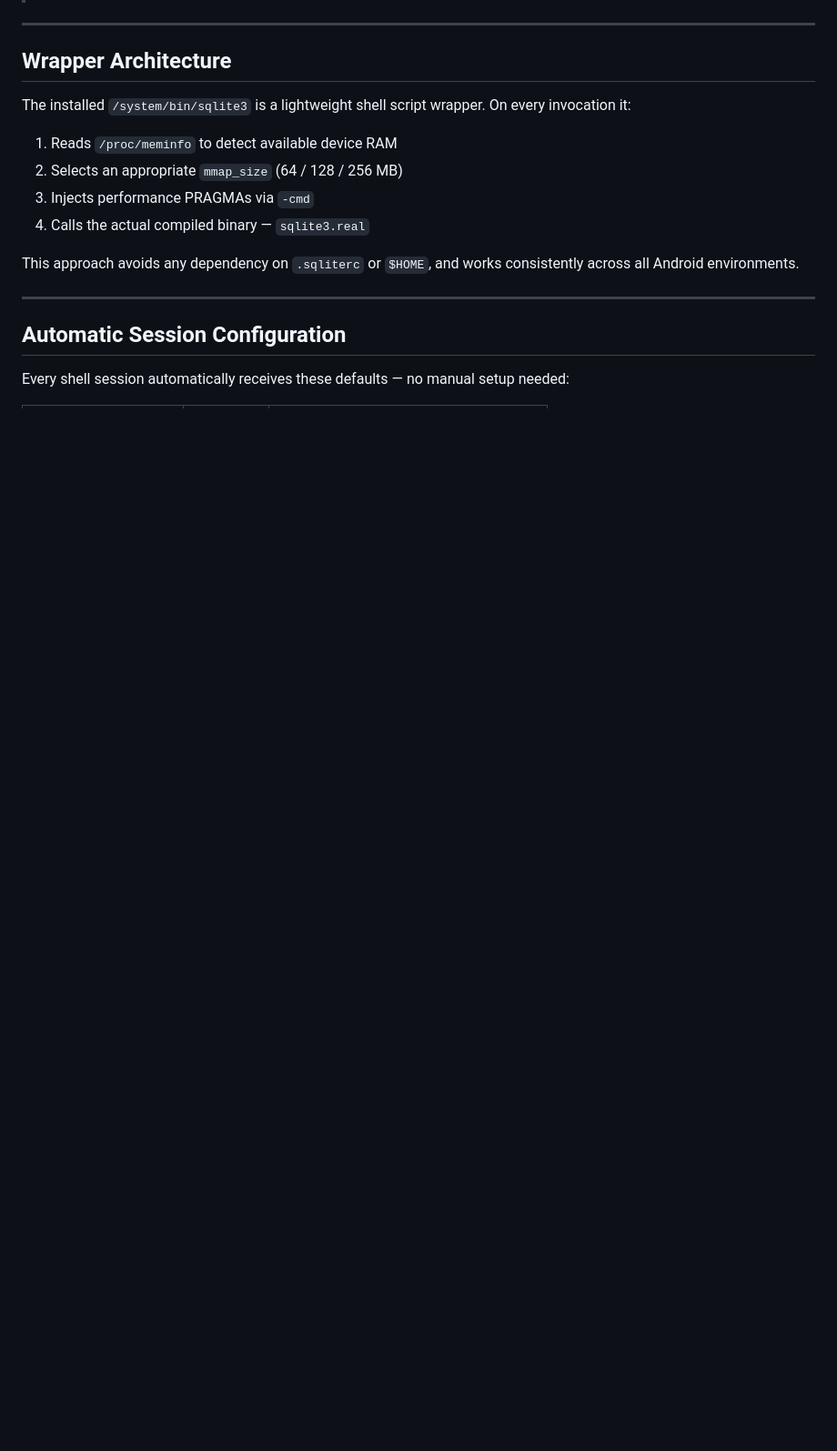
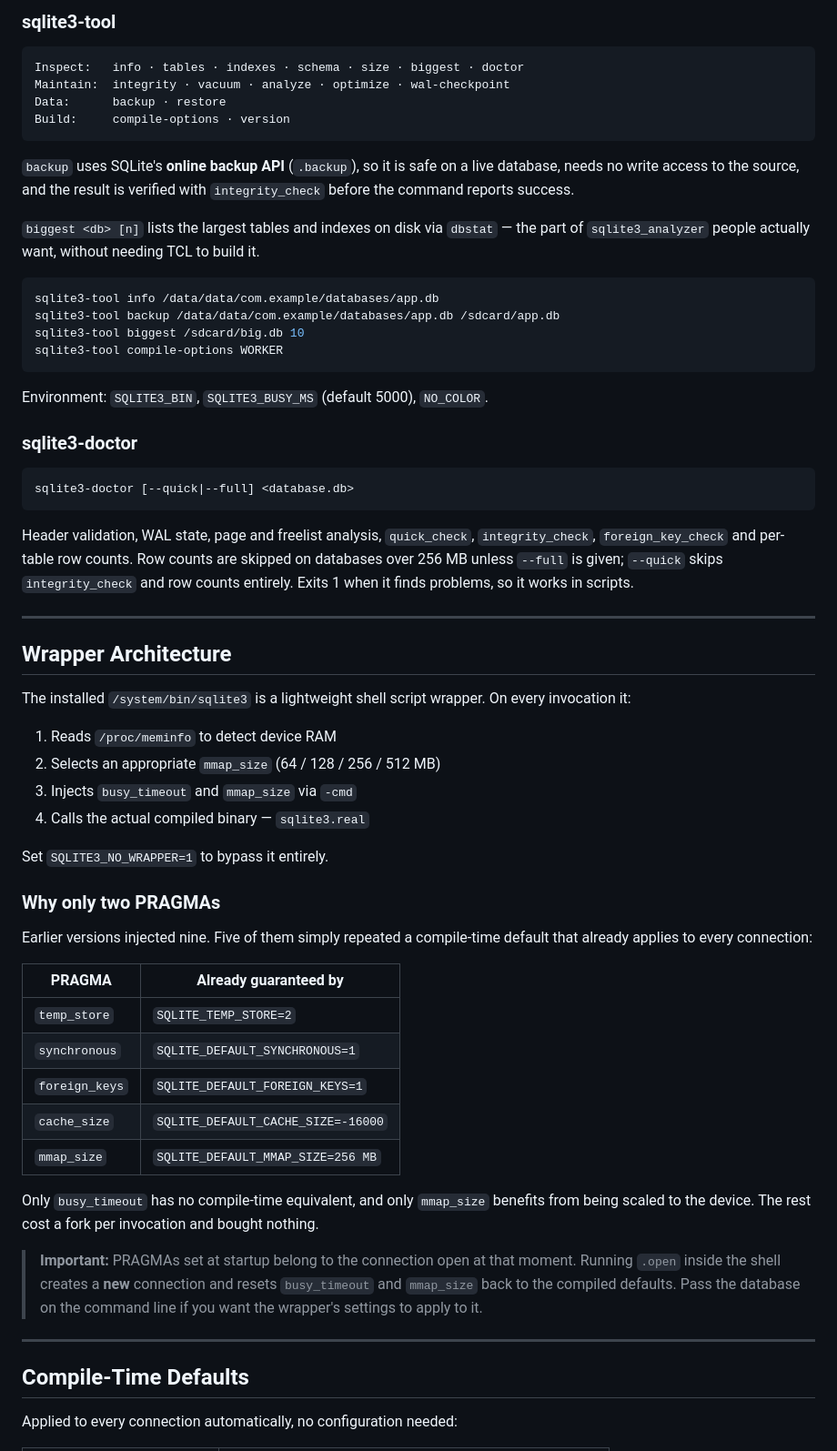
Before and after one commit to nikakvo/sqlite3-android-arm64-only, a Markdown page: README.MD, the part around one of its changes. Shown at 91% size. Drawn GitHub-style; blank space fills up the shorter version.

````diff
--- a/README.MD
+++ b/README.MD
@@ -38,3 +55,32 @@ Nearly every stable compile-time feature available in SQLite is enabled:
+### sqlite3-tool
+
+```
+Inspect:   info · tables · indexes · schema · size · biggest · doctor
+Maintain:  integrity · vacuum · analyze · optimize · wal-checkpoint
+Data:      backup · restore
+Build:     compile-options · version
+```
+
+`backup` uses SQLite's **online backup API** (`.backup`), so it is safe on a live database, needs no write access to the source, and the result is verified with `integrity_check` before the command reports success.
+
+`biggest <db> [n]` lists the largest tables and indexes on disk via `dbstat` — the part of `sqlite3_analyzer` people actually want, without needing TCL to build it.
+
+```sh
+sqlite3-tool info /data/data/com.example/databases/app.db
+sqlite3-tool backup /data/data/com.example/databases/app.db /sdcard/app.db
+sqlite3-tool biggest /sdcard/big.db 10
+sqlite3-tool compile-options WORKER
+```
+
+Environment: `SQLITE3_BIN`, `SQLITE3_BUSY_MS` (default 5000), `NO_COLOR`.
+
+### sqlite3-doctor
+
+```sh
+sqlite3-doctor [--quick|--full] <database.db>
+```
+
+Header validation, WAL state, page and freelist analysis, `quick_check`, `integrity_check`, `foreign_key_check` and per-table row counts. Row counts are skipped on databases over 256 MB unless `--full` is given; `--quick` skips `integrity_check` and row counts entirely. Exits 1 when it finds problems, so it works in scripts.
 
 ---
 
@@ -42,16 +88,32 @@ Nearly every stable compile-time feature available in SQLite is enabled:
 
 The installed `/system/bin/sqlite3` is a lightweight shell script wrapper. On every invocation it:
 
-1. Reads `/proc/meminfo` to detect available device RAM
-2. Selects an appropriate `mmap_size` (64 / 128 / 256 MB)
-3. Injects performance PRAGMAs via `-cmd`
+1. Reads `/proc/meminfo` to detect device RAM
+2. Selects an appropriate `mmap_size` (64 / 128 / 256 / 512 MB)
+3. Injects `busy_timeout` and `mmap_size` via `-cmd`
 4. Calls the actual compiled binary — `sqlite3.real`
 
-This approach avoids any dependency on `.sqliterc` or `$HOME`, and works consistently across all Android environments.
+Set `SQLITE3_NO_WRAPPER=1` to bypass it entirely.
+
+### Why only two PRAGMAs
+
+Earlier versions injected nine. Five of them simply repeated a compile-time default that already applies to every connection:
+
+| PRAGMA | Already guaranteed by |
+|---|---|
+| `temp_store` | `SQLITE_TEMP_STORE=2` |
+| `synchronous` | `SQLITE_DEFAULT_SYNCHRONOUS=1` |
+| `foreign_keys` | `SQLITE_DEFAULT_FOREIGN_KEYS=1` |
+| `cache_size` | `SQLITE_DEFAULT_CACHE_SIZE=-16000` |
+| `mmap_size` | `SQLITE_DEFAULT_MMAP_SIZE=256 MB` |
+
+Only `busy_timeout` has no compile-time equivalent, and only `mmap_size` benefits from being scaled to the device. The rest cost a fork per invocation and bought nothing.
+
+> **Important:** PRAGMAs set at startup belong to the connection open at that moment. Running `.open` inside the shell creates a **new** connection and resets `busy_timeout` and `mmap_size` back to the compiled defaults. Pass the database on the command line if you want the wrapper's settings to apply to it.
 
 ---
 
-## Automatic Session Configuration
+## Compile-Time Defaults
 
-Every shell session automatically receives these defaults — no manual setup needed:
+Applied to every connection automatically, no configuration needed:
 
````
Also changed, not shown: other parts of README.MD (+99 -34 lines).
